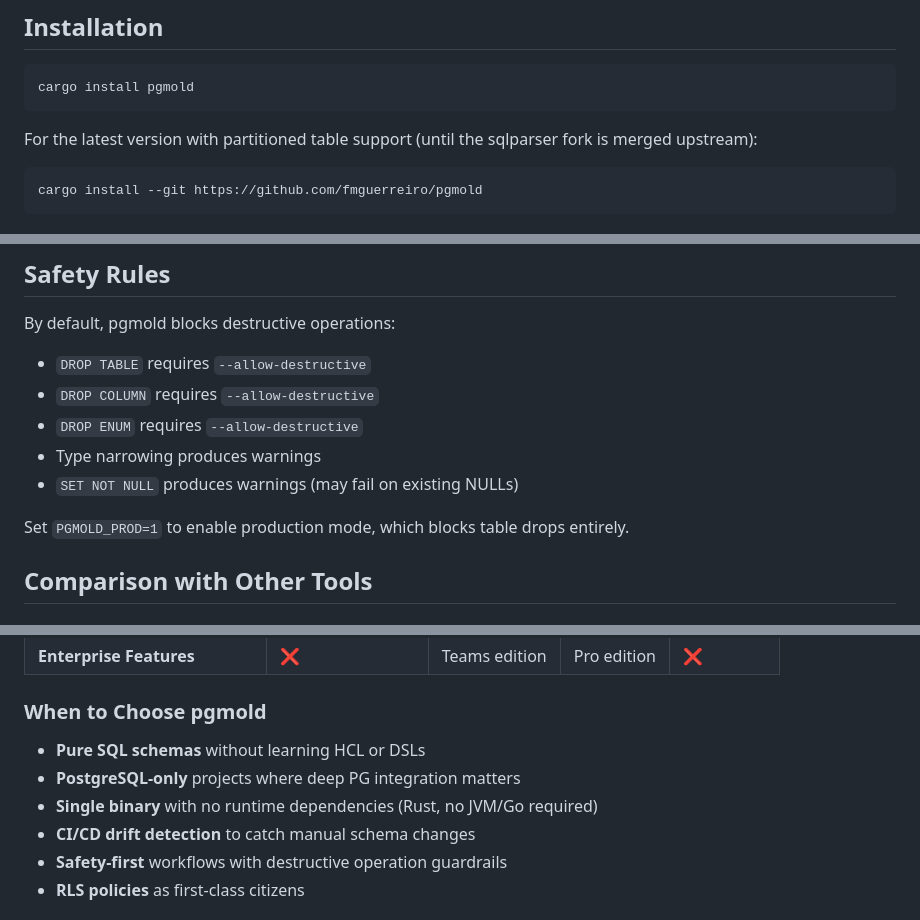
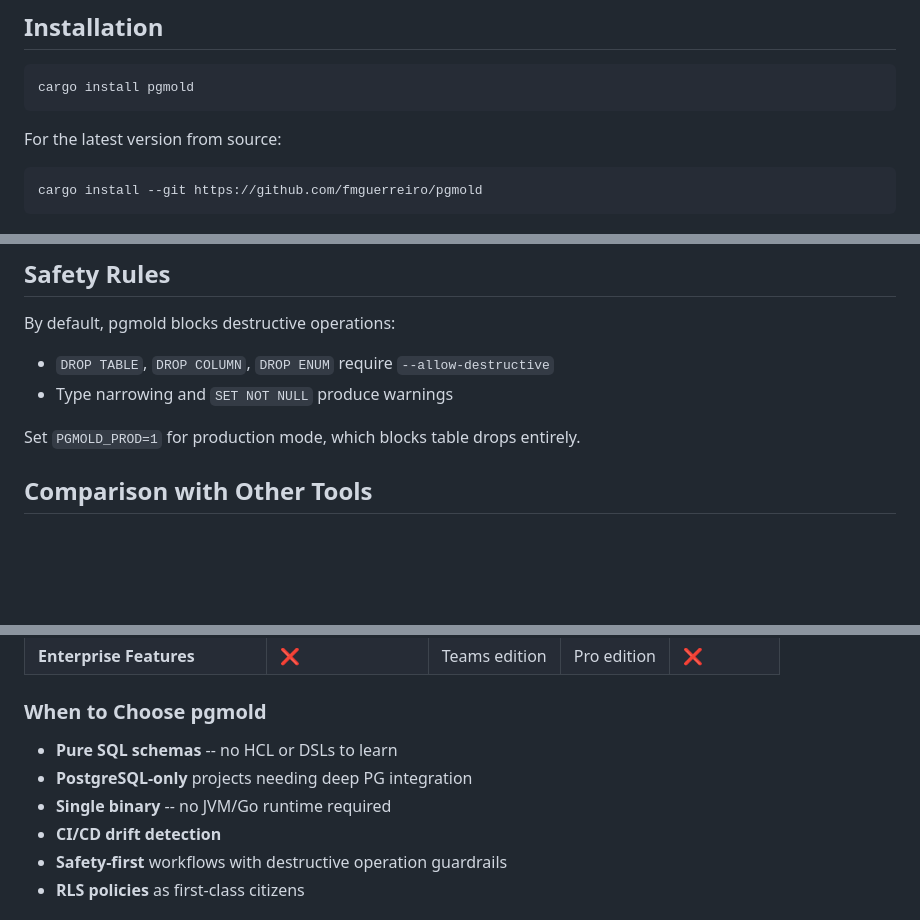
Before and after one commit to fmguerreiro/pgmold, a Markdown page: README.md, 3 parts joined by grey strips. Rendered like a GitHub page; blank space fills up the shorter version.

````diff
--- a/README.md
+++ b/README.md
@@ -69,7 +69,7 @@ ALTER TABLE users ADD COLUMN email TEXT NOT NULL;
 cargo install pgmold
 ```
 
-For the latest version with partitioned table support (until the sqlparser fork is merged upstream):
+For the latest version from source:
 
 ```bash
 cargo install --git https://github.com/fmguerreiro/pgmold
@@ -395,13 +393,10 @@ resource "pgmold_migration" "app" {
 
 By default, pgmold blocks destructive operations:
 
-- `DROP TABLE` requires `--allow-destructive`
-- `DROP COLUMN` requires `--allow-destructive`
-- `DROP ENUM` requires `--allow-destructive`
-- Type narrowing produces warnings
-- `SET NOT NULL` produces warnings (may fail on existing NULLs)
+- `DROP TABLE`, `DROP COLUMN`, `DROP ENUM` require `--allow-destructive`
+- Type narrowing and `SET NOT NULL` produce warnings
 
-Set `PGMOLD_PROD=1` to enable production mode, which blocks table drops entirely.
+Set `PGMOLD_PROD=1` for production mode, which blocks table drops entirely.
 
 ## Comparison with Other Tools
 
@@ -437,10 +432,10 @@ Traditional tools where you write numbered migration files manually.
 
 ### When to Choose pgmold
 
-- **Pure SQL schemas** without learning HCL or DSLs
-- **PostgreSQL-only** projects where deep PG integration matters
-- **Single binary** with no runtime dependencies (Rust, no JVM/Go required)
-- **CI/CD drift detection** to catch manual schema changes
+- **Pure SQL schemas** -- no HCL or DSLs to learn
+- **PostgreSQL-only** projects needing deep PG integration
+- **Single binary** -- no JVM/Go runtime required
+- **CI/CD drift detection**
 - **Safety-first** workflows with destructive operation guardrails
 - **RLS policies** as first-class citizens
 
````
Also changed, not shown: other parts of README.md (+12 -14 lines), docs/SPEC.md (+10 -8 lines).
